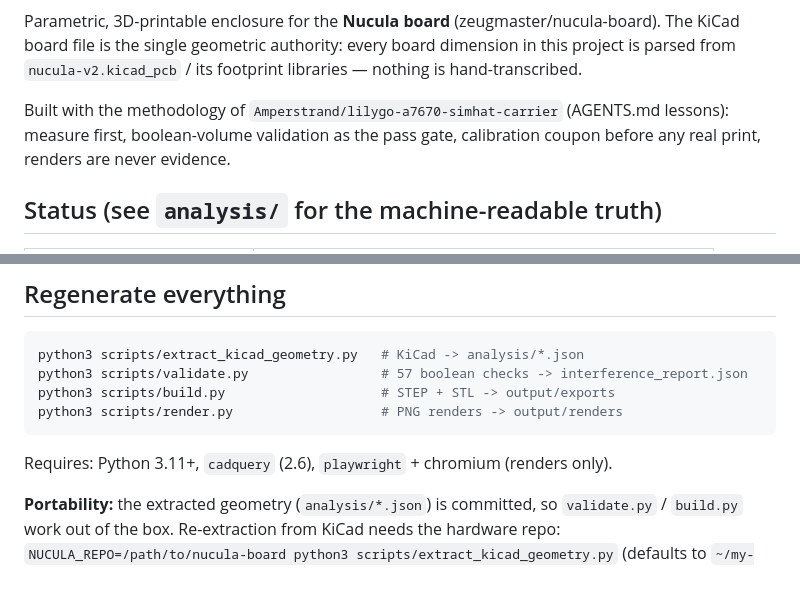
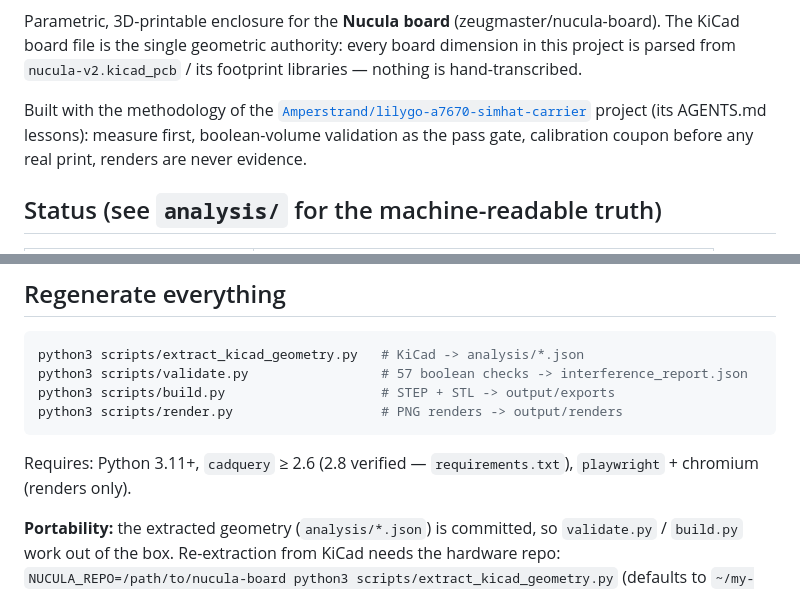
Before and after one commit to Amperstrand/nucula-enclosure, a Markdown page: README.md, 2 parts joined by grey strips. Rendered like a GitHub page.

Commit message:
docs: standalone README — CI badge, methodology link, verified deps
Ultraworked with [Sisyphus](https://github.com/code-yeongyu/oh-my-openagent)

Co-authored-by: Sisyphus <clio-agent@sisyphuslabs.ai>

````diff
--- a/README.md
+++ b/README.md
@@ -5,10 +7,11 @@ The KiCad board file is the single geometric authority: every board dimension in
 this project is parsed from `nucula-v2.kicad_pcb` / its footprint libraries —
 nothing is hand-transcribed.
 
-Built with the methodology of
-`Amperstrand/lilygo-a7670-simhat-carrier` (AGENTS.md lessons): measure first,
-boolean-volume validation as the pass gate, calibration coupon before any real
-print, renders are never evidence.
+Built with the methodology of the
+[`Amperstrand/lilygo-a7670-simhat-carrier`](https://github.com/Amperstrand/lilygo-a7670-simhat-carrier/blob/cad/combined-carrier-v1/AGENTS.md)
+project (its AGENTS.md lessons): measure first, boolean-volume
+validation as the pass gate, calibration coupon before any real print,
+renders are never evidence.
 
 ## Status (see `analysis/` for the machine-readable truth)
 
@@ -47,7 +50,8 @@ python3 scripts/build.py                    # STEP + STL -> output/exports
 python3 scripts/render.py                   # PNG renders -> output/renders
 ```
 
-Requires: Python 3.11+, `cadquery` (2.6), `playwright` + chromium (renders only).
+Requires: Python 3.11+, `cadquery` ≥ 2.6 (2.8 verified — `requirements.txt`),
+`playwright` + chromium (renders only).
 
 **Portability:** the extracted geometry (`analysis/*.json`) is committed, so
 `validate.py` / `build.py` work out of the box. Re-extraction from KiCad
````
Also changed, not shown: other parts of README.md (+2 -0 lines).
